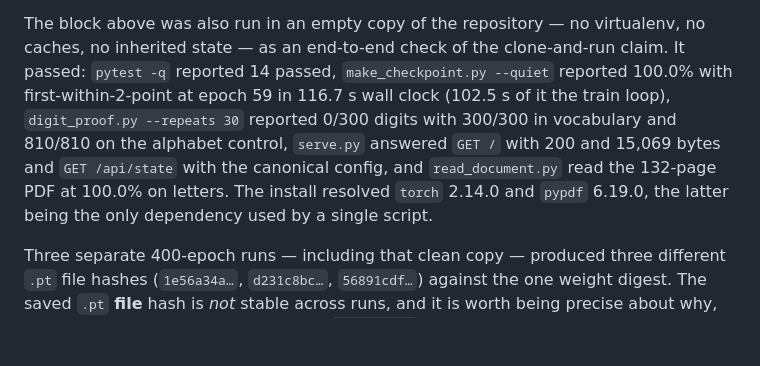
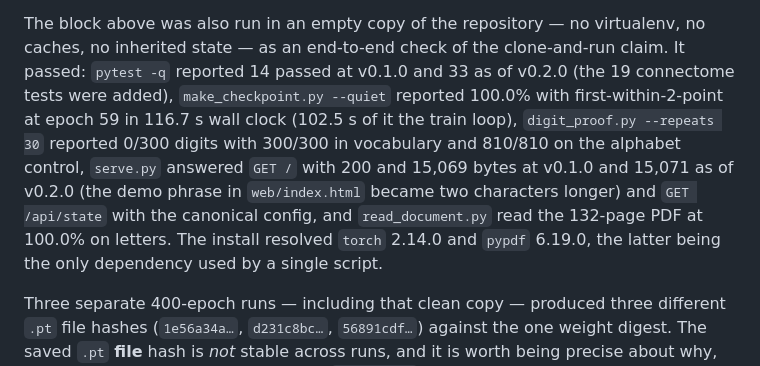
Before and after one commit to AscendedStarr/FruitFlyBrain_AlphabetTrainings, a Markdown page: docs/methods.md, the part around the change. Drawn GitHub-style; blank space fills up the shorter version.

```diff
--- a/docs/methods.md
+++ b/docs/methods.md
@@ -205,13 +205,15 @@ absolute difference, converging at epoch 59 with a 102.5 s train loop.
 
 The block above was also run in an empty copy of the repository — no virtualenv,
 no caches, no inherited state — as an end-to-end check of the clone-and-run
-claim. It passed: `pytest -q` reported 14 passed, `make_checkpoint.py --quiet`
+claim. It passed: `pytest -q` reported 14 passed at v0.1.0 and 33 as of v0.2.0
+(the 19 connectome tests were added), `make_checkpoint.py --quiet`
 reported 100.0% with first-within-2-point at epoch 59 in 116.7 s wall clock
 (102.5 s of it the train loop), `digit_proof.py --repeats 30` reported 0/300
 digits with 300/300 in vocabulary and 810/810 on the alphabet control,
-`serve.py` answered `GET /` with 200 and 15,069 bytes and `GET /api/state` with
-the canonical config, and `read_document.py` read the 132-page PDF at 100.0% on
-letters. The install resolved `torch` 2.14.0 and `pypdf` 6.19.0, the latter being
+`serve.py` answered `GET /` with 200 and 15,069 bytes at v0.1.0 and 15,071 as of
+v0.2.0 (the demo phrase in `web/index.html` became two characters longer) and
+`GET /api/state` with the canonical config, and `read_document.py` read the
+132-page PDF at 100.0% on letters. The install resolved `torch` 2.14.0 and `pypdf` 6.19.0, the latter being
 the only dependency used by a single script.
 
 Three separate 400-epoch runs — including that clean copy — produced three
```
Also changed, not shown: README.md (+22 -13 lines), docs/research-report.md (+5 -5 lines).
